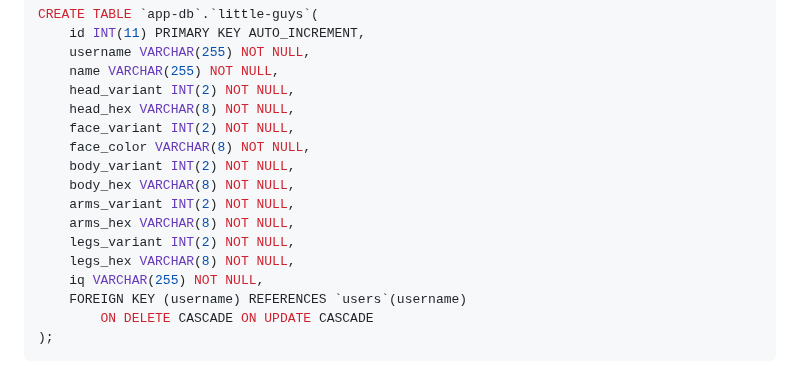
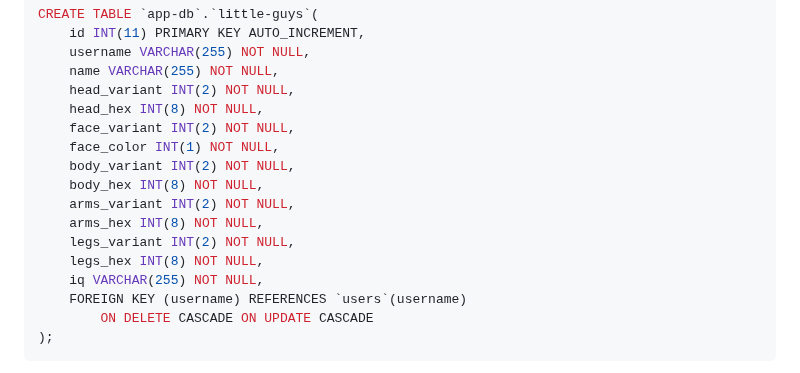
Before and after one commit to Cool-Little-Guy-Makers/little-guy-website, a Markdown page: README.md, the part around the change. Drawn GitHub-style.

Commit message:
updated sql database creation code

```diff
--- a/README.md
+++ b/README.md
@@ -64,15 +64,15 @@ CREATE TABLE `app-db`.`little-guys`(
     username VARCHAR(255) NOT NULL,
     name VARCHAR(255) NOT NULL,
     head_variant INT(2) NOT NULL,
-    head_hex VARCHAR(8) NOT NULL,
+    head_hex INT(8) NOT NULL,
     face_variant INT(2) NOT NULL,
-    face_color VARCHAR(8) NOT NULL,
+    face_color INT(1) NOT NULL,
     body_variant INT(2) NOT NULL,
-    body_hex VARCHAR(8) NOT NULL,
+    body_hex INT(8) NOT NULL,
     arms_variant INT(2) NOT NULL,
-    arms_hex VARCHAR(8) NOT NULL,
+    arms_hex INT(8) NOT NULL,
     legs_variant INT(2) NOT NULL,
-    legs_hex VARCHAR(8) NOT NULL,
+    legs_hex INT(8) NOT NULL,
     iq VARCHAR(255) NOT NULL,
     FOREIGN KEY (username) REFERENCES `users`(username)
         ON DELETE CASCADE ON UPDATE CASCADE
```
